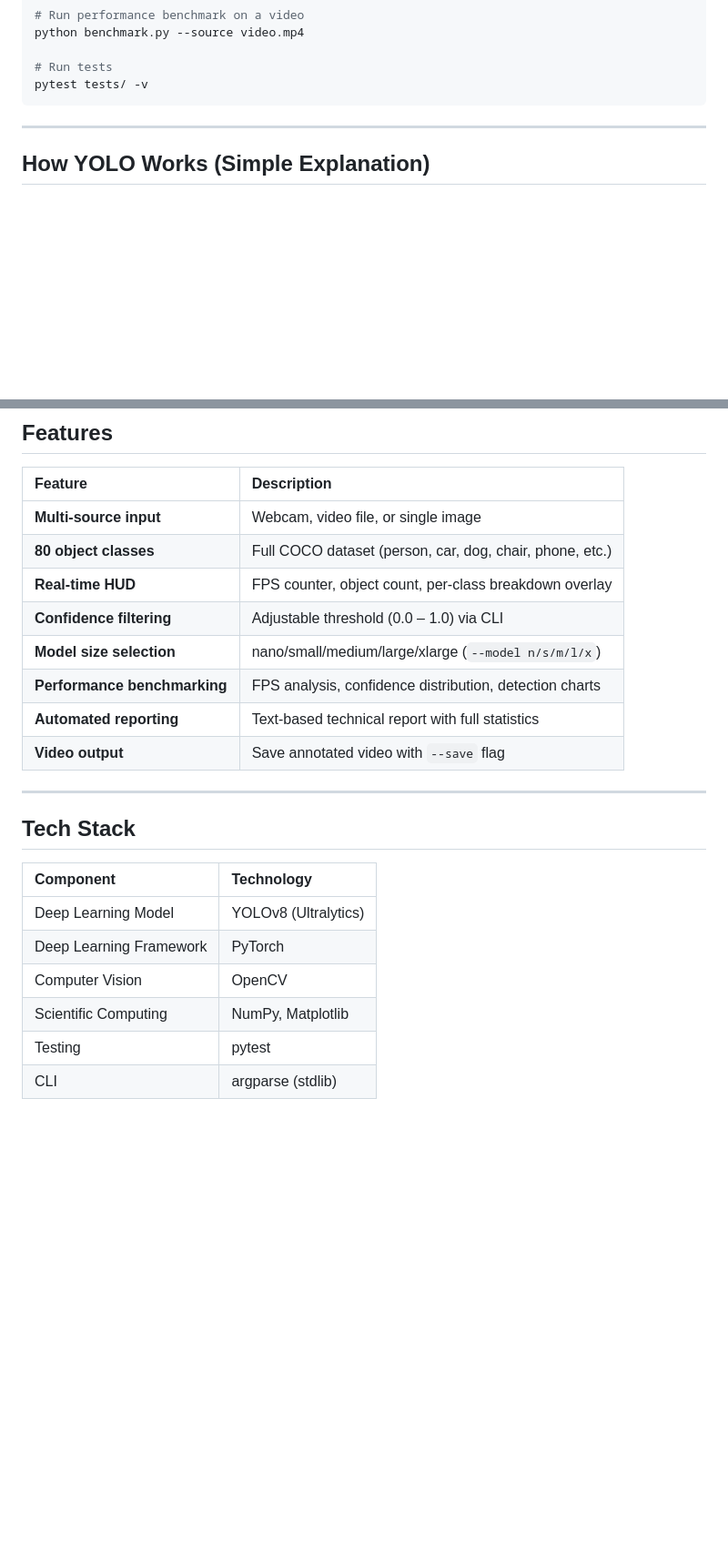
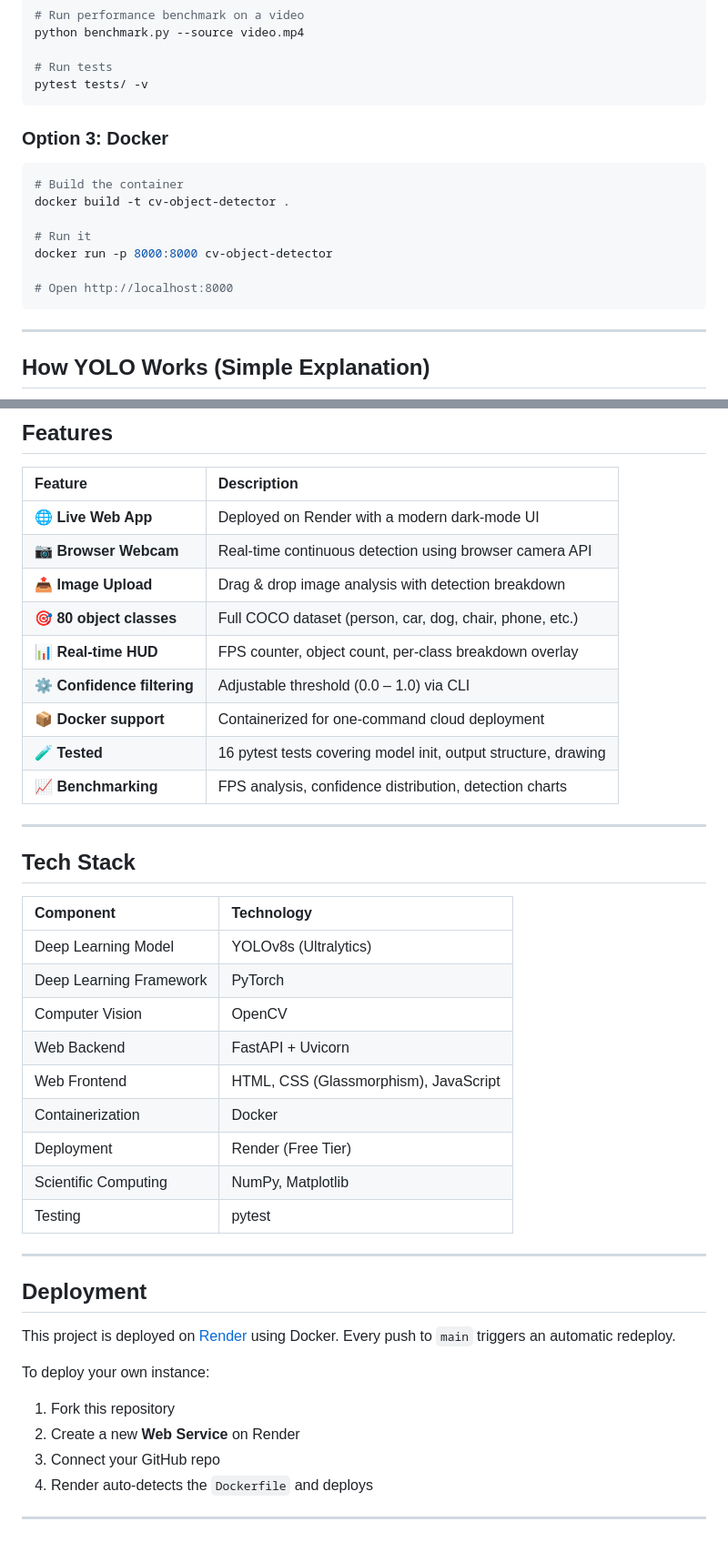
Before and after one commit to techi101/cv-object-detector, a Markdown page: README.md, 2 parts joined by grey strips. Shown at 91% size. Drawn GitHub-style; blank space fills up the shorter version.

Commit message:
Update README with full-stack architecture, live demo link, and deployment docs

````diff
--- a/README.md
+++ b/README.md
@@ -48,6 +76,18 @@ python benchmark.py --source video.mp4
 
 # Run tests
 pytest tests/ -v
+```
+
+### Option 3: Docker
+
+```bash
+# Build the container
+docker build -t cv-object-detector .
+
+# Run it
+docker run -p 8000:8000 cv-object-detector
+
+# Open http://localhost:8000
 ```
 
 ---
@@ -105,14 +182,15 @@ cv-object-detector/
 
 | Feature | Description |
 |:---|:---|
-| **Multi-source input** | Webcam, video file, or single image |
-| **80 object classes** | Full COCO dataset (person, car, dog, chair, phone, etc.) |
-| **Real-time HUD** | FPS counter, object count, per-class breakdown overlay |
-| **Confidence filtering** | Adjustable threshold (0.0 – 1.0) via CLI |
-| **Model size selection** | nano/small/medium/large/xlarge (`--model n/s/m/l/x`) |
-| **Performance benchmarking** | FPS analysis, confidence distribution, detection charts |
-| **Automated reporting** | Text-based technical report with full statistics |
-| **Video output** | Save annotated video with `--save` flag |
+| **🌐 Live Web App** | Deployed on Render with a modern dark-mode UI |
+| **📷 Browser Webcam** | Real-time continuous detection using browser camera API |
+| **📤 Image Upload** | Drag & drop image analysis with detection breakdown |
+| **🎯 80 object classes** | Full COCO dataset (person, car, dog, chair, phone, etc.) |
+| **📊 Real-time HUD** | FPS counter, object count, per-class breakdown overlay |
+| **⚙️ Confidence filtering** | Adjustable threshold (0.0 – 1.0) via CLI |
+| **📦 Docker support** | Containerized for one-command cloud deployment |
+| **🧪 Tested** | 16 pytest tests covering model init, output structure, drawing |
+| **📈 Benchmarking** | FPS analysis, confidence distribution, detection charts |
 
 ---
 
@@ -120,9 +198,26 @@ cv-object-detector/
 
 | Component | Technology |
 |:---|:---|
-| Deep Learning Model | YOLOv8 (Ultralytics) |
+| Deep Learning Model | YOLOv8s (Ultralytics) |
 | Deep Learning Framework | PyTorch |
 | Computer Vision | OpenCV |
+| Web Backend | FastAPI + Uvicorn |
+| Web Frontend | HTML, CSS (Glassmorphism), JavaScript |
+| Containerization | Docker |
+| Deployment | Render (Free Tier) |
 | Scientific Computing | NumPy, Matplotlib |
 | Testing | pytest |
-| CLI | argparse (stdlib) |
+
+---
+
+## Deployment
+
+This project is deployed on [Render](https://render.com) using Docker. Every push to `main` triggers an automatic redeploy.
+
+To deploy your own instance:
+1. Fork this repository
+2. Create a new **Web Service** on Render
+3. Connect your GitHub repo
+4. Render auto-detects the `Dockerfile` and deploys
+
+---
````
Also changed, not shown: other parts of README.md (+68 -3 lines).
